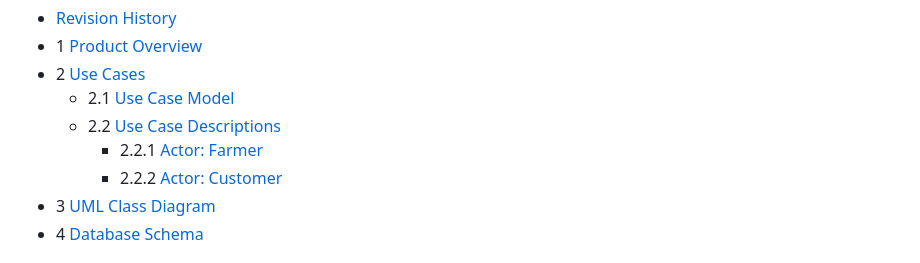
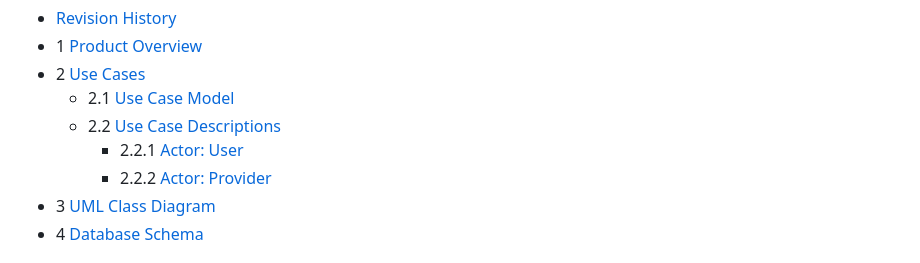
Before and after one commit to kmangoes/f25-team1, a Markdown page: doc/Object-Oriented-Design/CafeQuestDesign.md, the part around the change. GitHub-like rendering.

Commit message:
Update actor names in use case descriptions

```diff
--- a/doc/Object-Oriented-Design/CafeQuestDesign.md
+++ b/doc/Object-Oriented-Design/CafeQuestDesign.md
@@ -12,8 +12,8 @@ Table of Contents
 * 2 [Use Cases](#2-use-cases)
   * 2.1 [Use Case Model](#21-use-case-model)
   * 2.2 [Use Case Descriptions](#22-use-case-descriptions)
-    * 2.2.1 [Actor: Farmer](#221-actor-farmer)
-    * 2.2.2 [Actor: Customer](#222-actor-customer)
+    * 2.2.1 [Actor: User](#221-actor-farmer)
+    * 2.2.2 [Actor: Provider](#222-actor-customer)
 * 3 [UML Class Diagram](#3-uml-class-diagram)
 * 4 [Database Schema](#4-database-schema)
 
```
